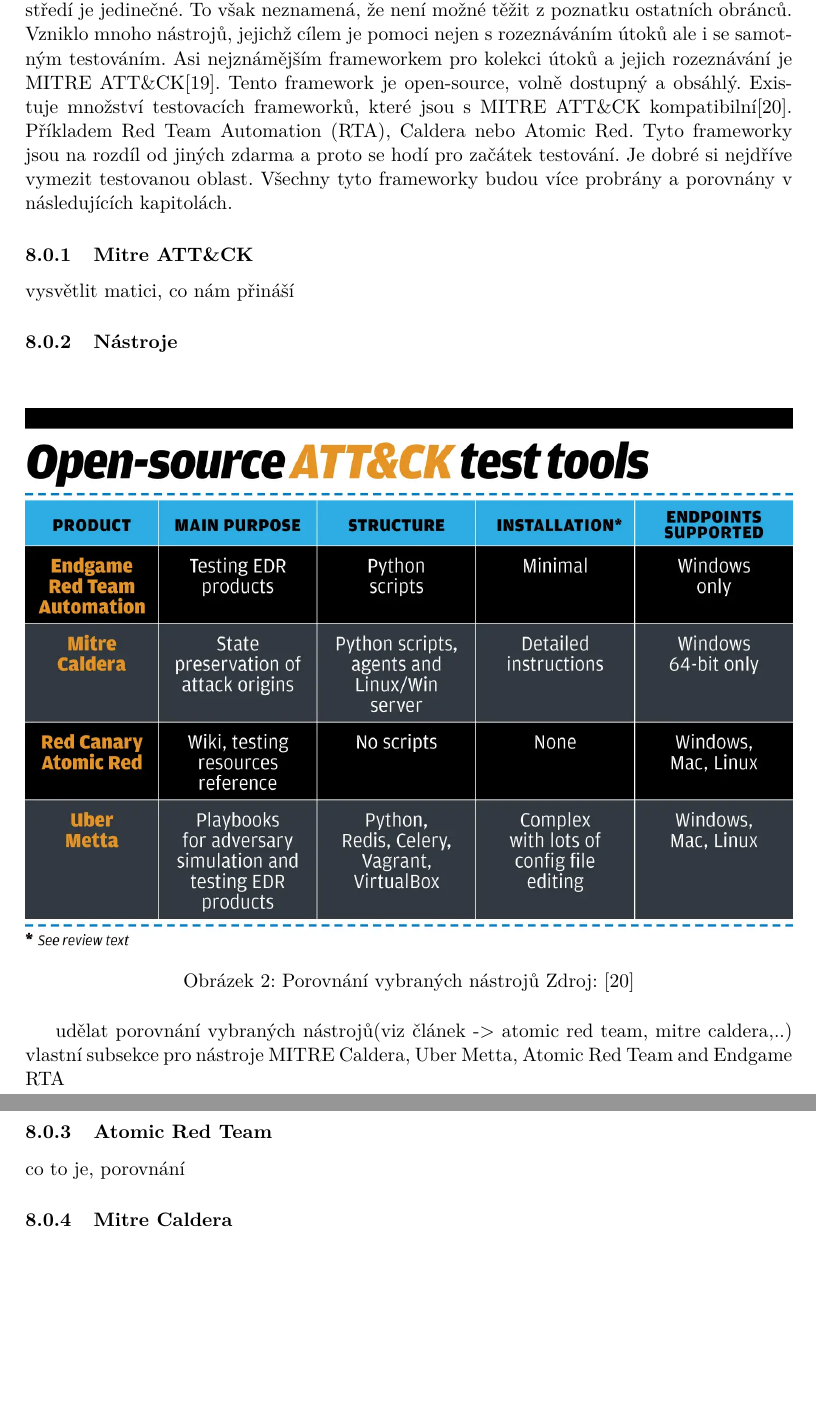
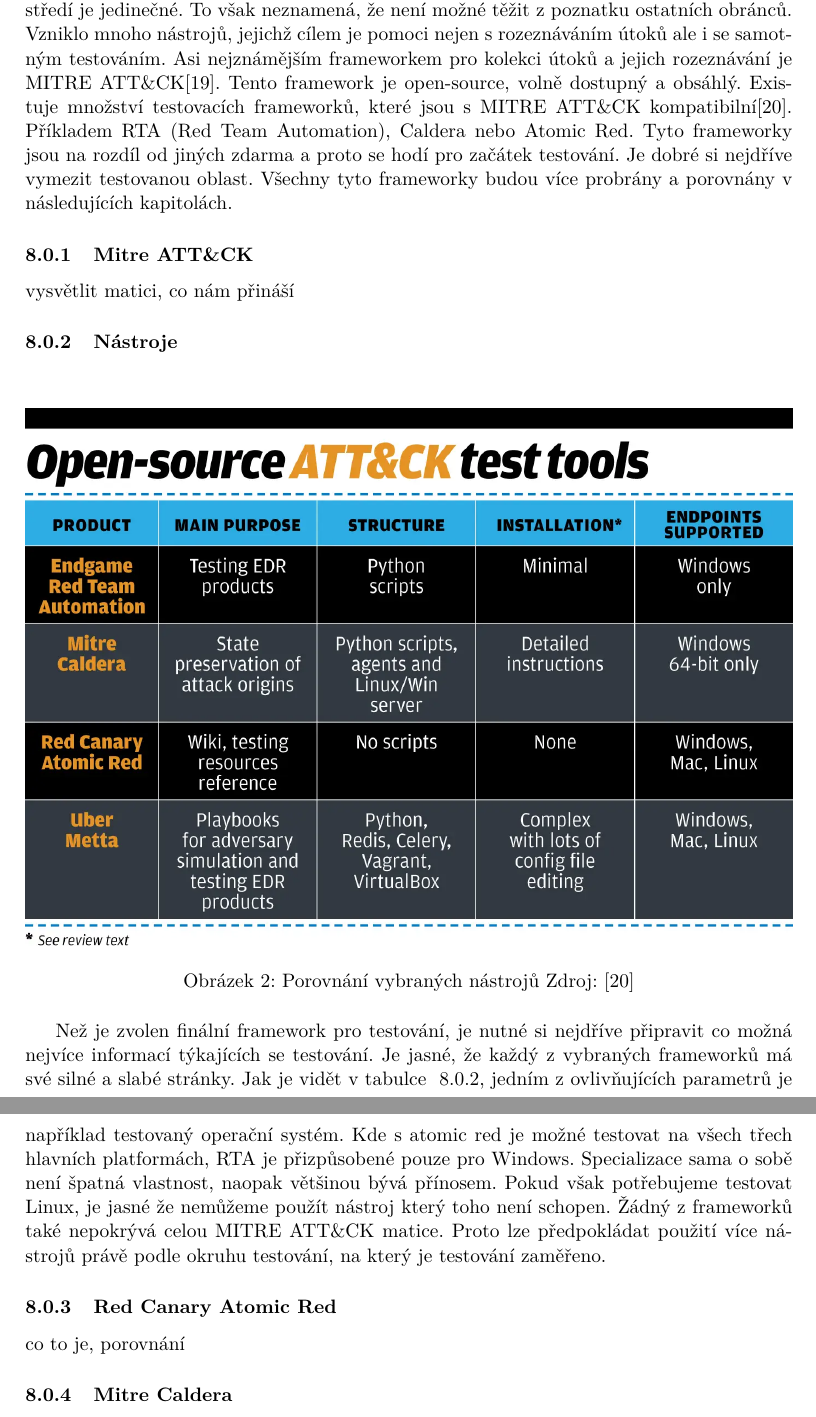
Before and after one commit to bonscji1/tex_UHK_bonsch_diplomka_red_team, a LaTeX thesis (main.tex, which reads acronyms.tex, content.tex): two parts of pages 17 and 18 of 28, joined at a grey line, cut so that both start at the same text, the shorter picture padded with empty space. Compiled offline with pdfLaTeX.

Commit message:
start on frameworks

```diff
--- a/acronyms.tex
+++ b/acronyms.tex
@@ -24,3 +24,7 @@
   short=URL,
   long=Uniform Resource Locator
 }
+\DeclareAcronym{RTA}{
+  short=RTA,
+  long=Red Team Automation
+}
--- a/content.tex
+++ b/content.tex
@@ -281,7 +281,7 @@
 Asi nejznámějším frameworkem pro kolekci útoků a jejich rozeznávání je MITRE ATT\&CK\cite{mitre_attack_framework}.
 Tento framework je open-source, volně dostupný a obsáhlý.
 Existuje množství testovacích frameworků, které jsou s MITRE ATT\&CK kompatibilní\cite{csoonline_4_testing_frameworks}.
-Příkladem Red Team Automation (RTA), Caldera nebo Atomic Red.
+Příkladem \firstac{RTA}, Caldera nebo Atomic Red.
 Tyto frameworky jsou na rozdíl od jiných zdarma a proto se hodí pro začátek testování.
 Je dobré si nejdříve vymezit testovanou oblast.
 Všechny tyto frameworky budou více probrány a porovnány v následujících kapitolách.
@@ -293,13 +293,22 @@
 \subsubsection{Nástroje}
 ~\cntcapfigure{cso_mitre_open-source_attck_test_tools}{\linewidth}{Porovnání vybraných nástrojů}{\cite{csoonline_4_testing_frameworks}}\label{fig:OpenSourceTestTools}
 % TODO maybe make my own table?
+
+Než je zvolen finální framework pro testování, je nutné si nejdříve připravit co možná nejvíce informací týkajících se testování.
+Je jasné, že každý z vybraných frameworků má své silné a slabé stránky.
+Jak je vidět v tabulce ~\ref{fig:OpenSourceTestTools}, jedním z ovlivňujících parametrů je například testovaný operační systém.
+Kde s atomic red je možné testovat na všech třech hlavních platformách, \ac{RTA} je přizpůsobené pouze pro Windows.
+Specializace sama o sobě není špatná vlastnost, naopak většinou bývá přínosem.
+Pokud však potřebujeme testovat Linux, je jasné že nemůžeme použít nástroj který toho není schopen.
+Žádný z frameworků také nepokrývá celou MITRE ATT\&CK matice.
+Proto lze předpokládat použití více nástrojů právě podle okruhu testování, na který je testování zaměřeno.
+
 % TODO WRITER: text
+% TODO udělat porovnání vybraných nástrojů(viz článek -> atomic red team, mitre caldera,..)
+% TODO vlastní subsekce pro nástroje
+% TODO MITRE Caldera, Uber Metta, Atomic Red Team and Endgame RTA
 
-udělat porovnání vybraných nástrojů(viz článek -> atomic red team, mitre caldera,..)
-vlastní subsekce pro nástroje
-MITRE Caldera, Uber Metta, Atomic Red Team and Endgame RTA
-
-\subsubsection{Atomic Red Team}
+\subsubsection{Red Canary Atomic Red}
 % TODO WRITER: text
 co to je, porovnání
 
```
